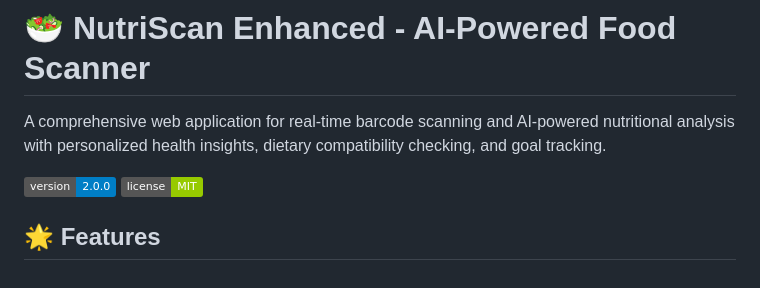
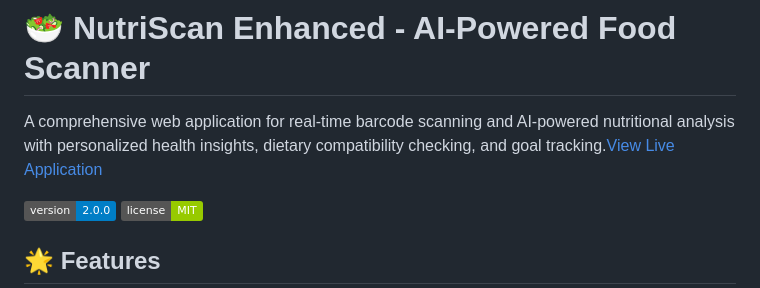
Before and after one commit to Divyansh6661/NutriScan-Enhanced---AI-Powered-Food-Scanner, a Markdown page: README.md, the part around the change. Drawn GitHub-style; badges without logos.

```diff
--- a/README.md
+++ b/README.md
@@ -1,6 +1,6 @@
 # 🥗 NutriScan Enhanced - AI-Powered Food Scanner
 
-A comprehensive web application for real-time barcode scanning and AI-powered nutritional analysis with personalized health insights, dietary compatibility checking, and goal tracking.
+A comprehensive web application for real-time barcode scanning and AI-powered nutritional analysis with personalized health insights, dietary compatibility checking, and goal tracking.[View Live Application](https://health-nutriscan.netlify.app/)
 
 ![Version](https://img.shields.io/badge/version-2.0.0-blue.svg)
 ![License](https://img.shields.io/badge/license-MIT-green.svg)
```
